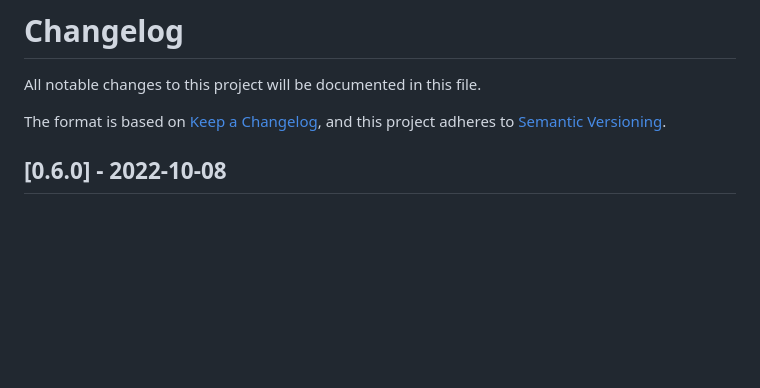
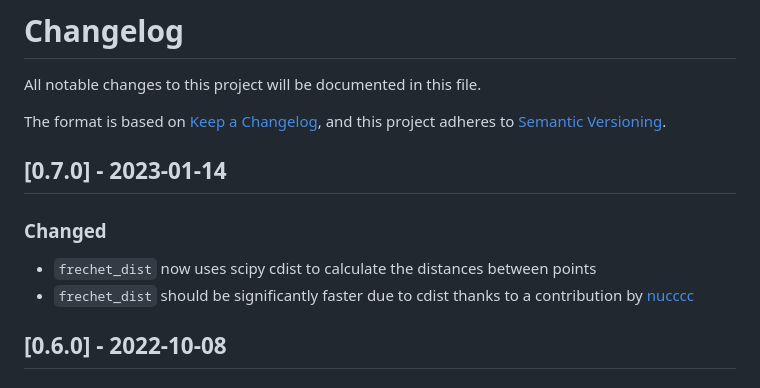
Before and after one commit to cjekel/similarity_measures, a Markdown page: CHANGELOG.md, the part around the change. Rendered like a GitHub page; blank space fills up the shorter version.

Commit message:
update changlelog for new release

```diff
--- a/CHANGELOG.md
+++ b/CHANGELOG.md
@@ -3,6 +3,13 @@ All notable changes to this project will be documented in this file.
 
 The format is based on [Keep a Changelog](https://keepachangelog.com/en/1.0.0/),
 and this project adheres to [Semantic Versioning](https://semver.org/spec/v2.0.0.html).
+
+## [0.7.0] - 2023-01-14
+
+### Changed
+
+- `frechet_dist` now uses scipy cdist to calculate the distances between points
+-  `frechet_dist` should be significantly faster due to cdist thanks to a contribution by [nucccc](https://github.com/nucccc)
 
 ## [0.6.0] - 2022-10-08
 ### Changed
```
